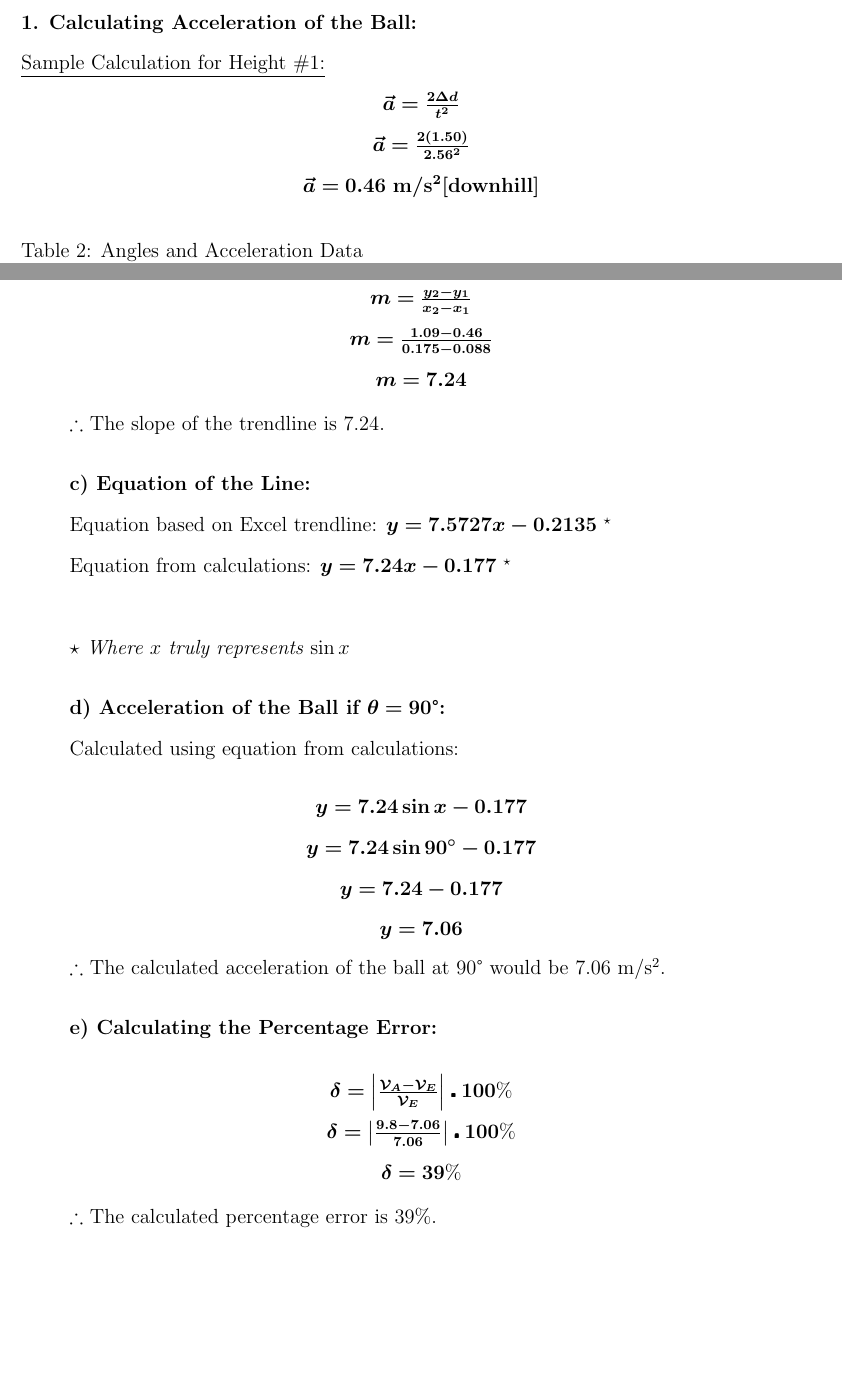
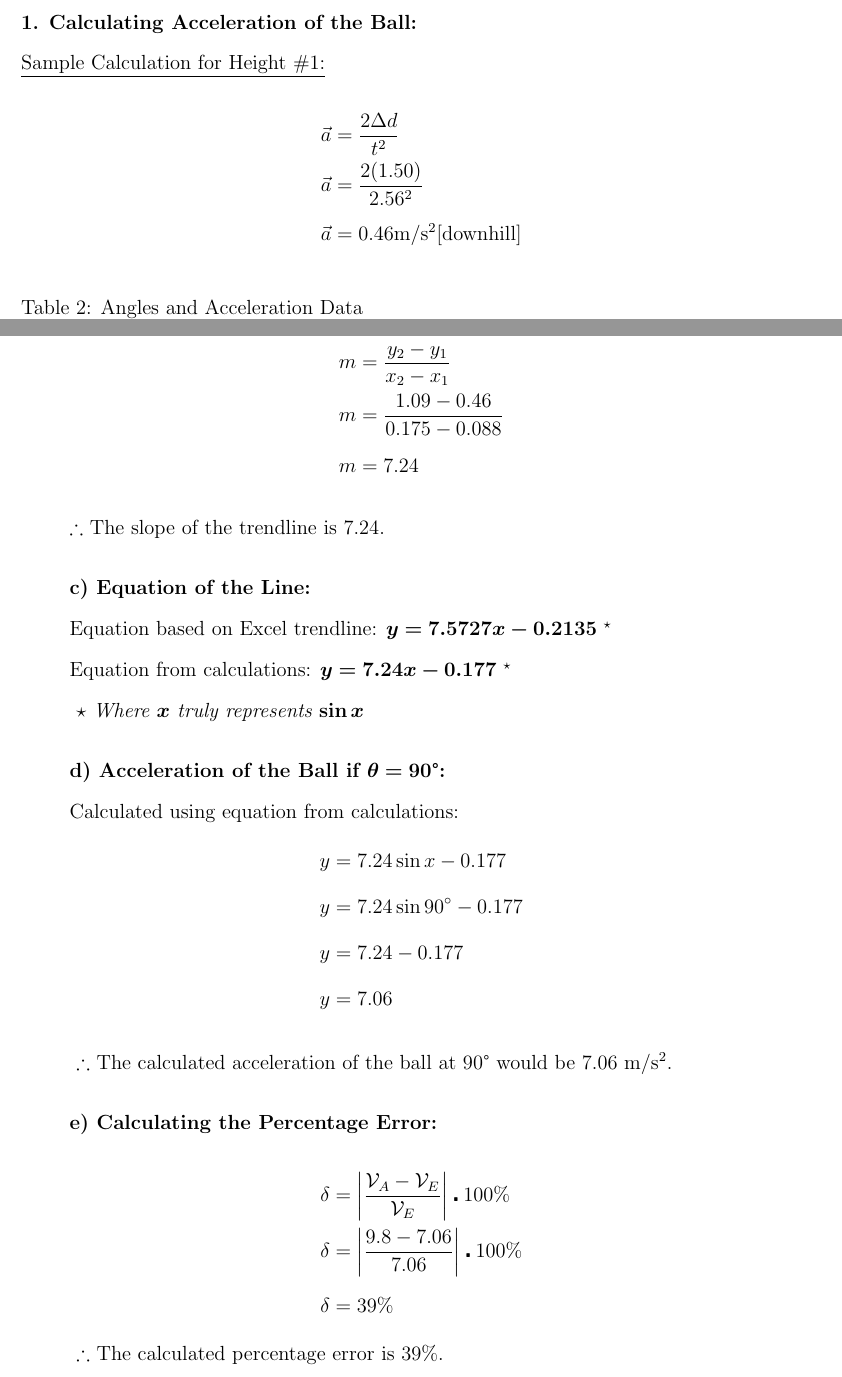
Before and after one commit to SiddharthN16/SPH4U, a LaTeX document (Galileo Lab/main.tex): two parts of pages 2 and 4 of 6, joined at a grey line, cut so that both start at the same text, the shorter picture padded with empty space. Compiled offline with pdfLaTeX.

Commit message:
fixed formatting

```diff
--- a/Galileo Lab/main.tex
+++ b/Galileo Lab/main.tex
@@ -54,14 +54,13 @@
 
 \textbf{1. Calculating Acceleration of the Ball:} \\
 \underline{Sample Calculation for Height \#1:}\\
-\vspace{-12mm}
-\begin{center}
-  \bm{$\vec{a}=\frac{2\Delta d}{t^2}$}\\
-  \bm{$\vec{a}=\frac{2(1.50)}{2.56^2}$}\\
-  \bm{$\vec{a}=0.46$} \textbf{m/s\textsuperscript{2}[downhill]}
-
-\end{center}
-
+\[
+  \begin{aligned}
+    \vec{a} & =\frac{2\Delta d}{t^2}                       \\
+    \vec{a} & =\frac{2(1.50)}{2.56^2}                      \\
+    \vec{a} & =0.46\text{m/s\textsuperscript{2}[downhill]}
+  \end{aligned}
+\]
 \begin{table}[H]
   \caption{Angles and Acceleration Data\label{table2}}
   \begin{tabular*}{\textwidth}{l@{\extracolsep{\fill}}cccc}
@@ -151,13 +150,14 @@
 
 \noindent
 \textbf{\tab b) Calculating Slope of Trendline:}
-
-\begin{center}
-  \bm{$m = \frac{y_{2}-y_{1}}{x_{2}-x_{1}}$}\\
-  \bm{$m=\frac{1.09-0.46}{0.175-0.088}$}\\
-  \bm{$m=7.24$}
-\end{center}
 \vspace{-4mm}
+\[
+  \begin{aligned}
+    m & = \frac{y_{2}-y_{1}}{x_{2}-x_{1}} \\
+    m & =\frac{1.09-0.46}{0.175-0.088}    \\
+    m & =7.24
+  \end{aligned}
+\]
 \noindent
 \tab $\therefore$ The slope of the trendline is 7.24.
 
@@ -170,36 +170,41 @@
 
 \noindent
 \tab Equation from calculations: \bm{$y = 7.24x-0.177$} \textsuperscript{$\star$} \\
+\vspace{-4mm}
+\noindent
+\tab \textit{$\star$ Where \bm{$x$} truly represents \bm{$\sin x$}}
 
-\noindent
-\tab \textit{$\star$ Where $x$ truly represents $\sin x$}
-
-\vspace{4mm}
+\vspace{8mm}
 \noindent
 \textbf{\tab d) Acceleration of the Ball if \bm{$\theta=90$}\textdegree:}
 
 \noindent
 \tab Calculated using equation from calculations:
-\begin{center}
-  \bm{$y=7.24 \sin x-0.177$}\\
-  \bm{$y=7.24 \sin 90\degree -0.177$}\\
-  \bm{$y=7.24 - 0.177$}\\
-  \bm{$y=7.06$}
-\end{center}
 \vspace{-4mm}
+\[
+  \begin{aligned}
+    y & =7.24 \sin x-0.177          \\
+    y & =7.24 \sin 90\degree -0.177 \\
+    y & =7.24 - 0.177               \\
+    y & =7.06
+  \end{aligned}
+\]
+\vspace{-8mm}
 \noindent
 \tab $\therefore$ The calculated acceleration of the ball at 90\textdegree\ would be 7.06 m/s\textsuperscript{2}.
 
-\vspace{4mm}
+\vspace{12mm}
 \noindent
 \textbf{\tab e) Calculating the Percentage Error:}
 
-\begin{center}
-  \bm{$\delta = \left\lvert \frac{ \mathcal{V}_{A} - \mathcal{V}_{E} }{\mathcal{V}_{E}} \right\rvert \centerdot 100\%$}\\
-  \bm{$\delta = \left\lvert \frac{9.8-7.06}{7.06}\right\rvert \centerdot 100\% $} \\
-  \bm{$\delta = 39\%$}
-\end{center}
-\vspace{-4mm}
+\[
+  \begin{aligned}
+    \delta & = \left\lvert \frac{ \mathcal{V}_{A} - \mathcal{V}_{E} }{\mathcal{V}_{E}} \right\rvert \centerdot 100\% \\
+    \delta & = \left\lvert \frac{9.8-7.06}{7.06}\right\rvert \centerdot 100\%                                        \\
+    \delta & = 39\%
+  \end{aligned}
+\]
+\vspace{-12mm}
 \noindent
 \tab $\therefore$ The calculated percentage error is 39\%.
 
```
Also changed, not shown: Galileo Lab/main.pdf.
